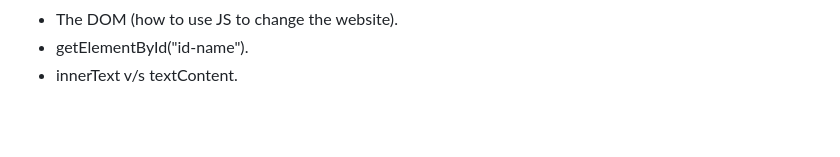
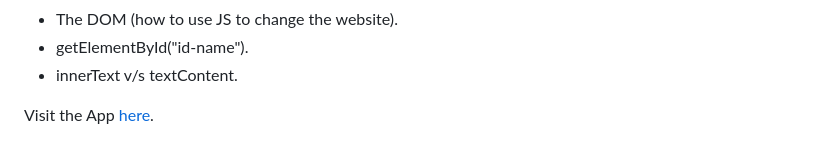
Before and after one commit to priy-1nsh/Passenger-Counter-App, a Markdown page: README.md, the part around the change. Drawn GitHub-style; blank space fills up the shorter version.

Commit message:
Added the link to the deployed app

```diff
--- a/README.md
+++ b/README.md
@@ -241,3 +241,5 @@ RECAP of what we have learnt -
 - The DOM (how to use JS to change the website).
 - getElementById("id-name").
 - innerText v/s textContent.
+
+Visit the App [here](https://mypeople-counter-app.netlify.app/).
```
